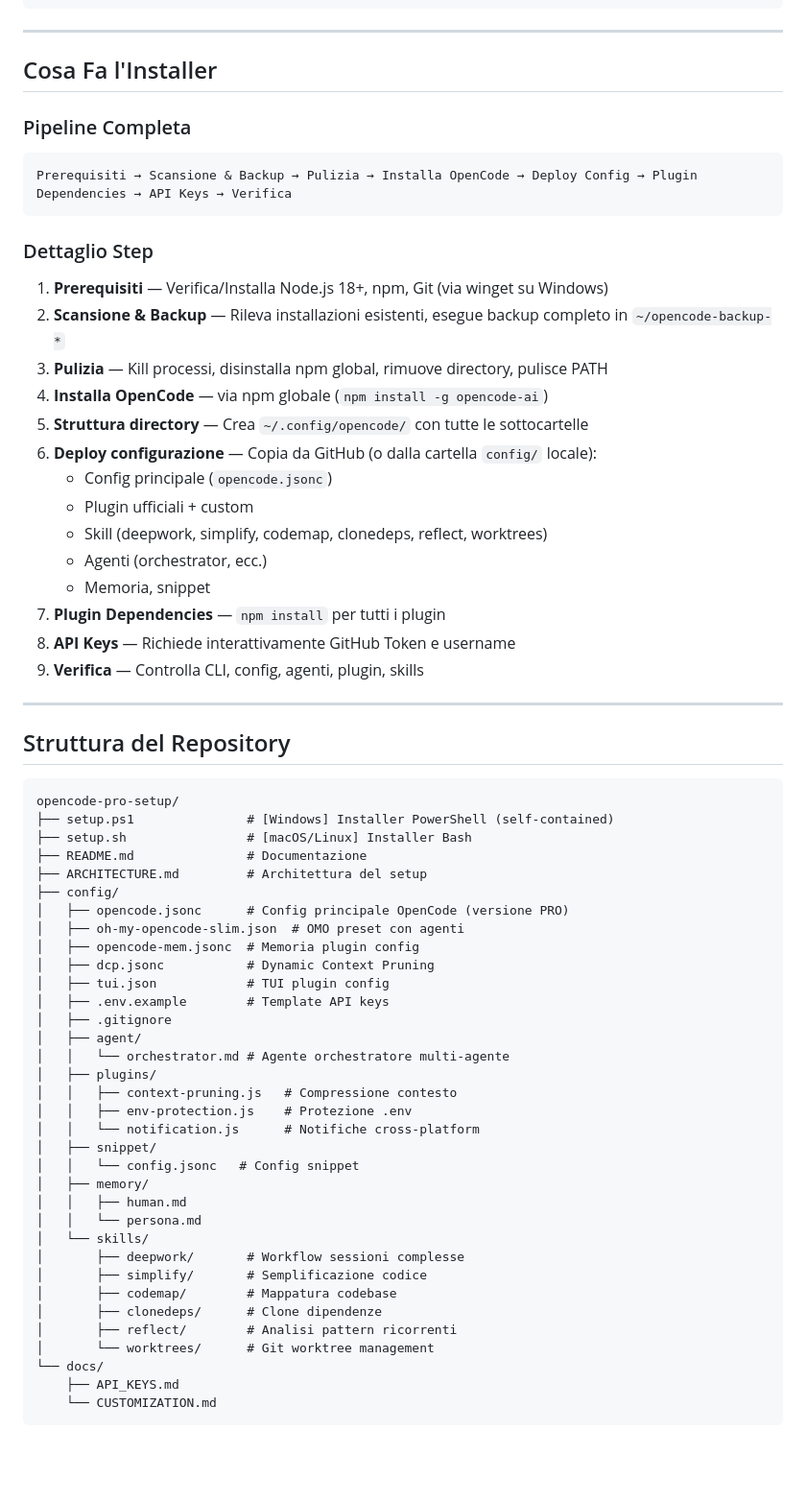
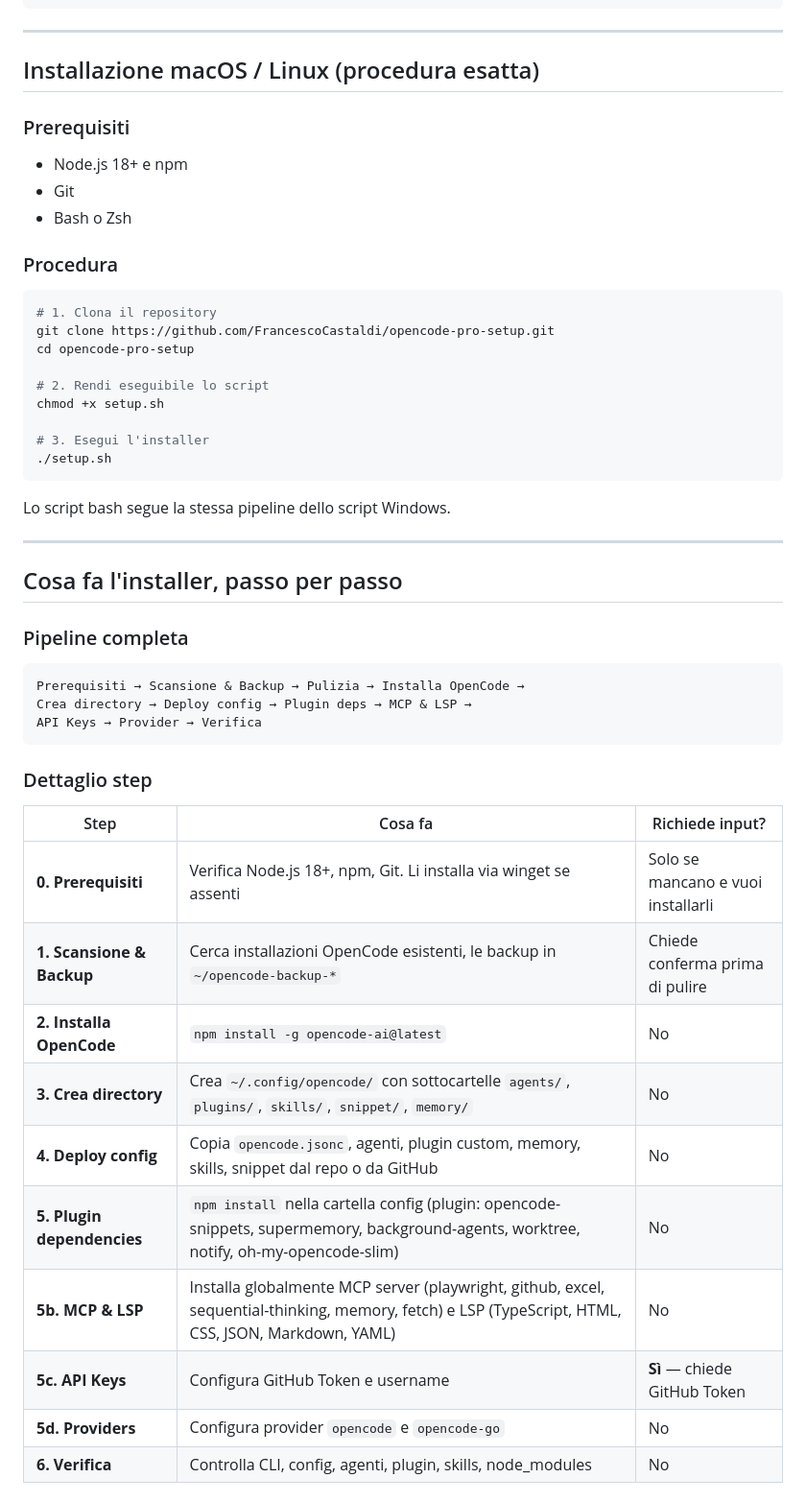
Before and after one commit to FrancescoCastaldi/opencode-pro-setup, a Markdown page: README.md, the part around one of its changes. Shown at 96% size. GitHub-like rendering; blank space fills up the shorter version.

````diff
--- a/README.md
+++ b/README.md
@@ -71,67 +88,54 @@ chmod +x setup.sh
 
 ---
 
-## Cosa Fa l'Installer
+## Installazione macOS / Linux (procedura esatta)
 
-### Pipeline Completa
+### Prerequisiti
 
-```
-Prerequisiti → Scansione & Backup → Pulizia → Installa OpenCode → Deploy Config → Plugin Dependencies → API Keys → Verifica
+- Node.js 18+ e npm
+- Git
+- Bash o Zsh
+
+### Procedura
+
+```bash
+# 1. Clona il repository
+git clone https://github.com/FrancescoCastaldi/opencode-pro-setup.git
+cd opencode-pro-setup
+
+# 2. Rendi eseguibile lo script
+chmod +x setup.sh
+
+# 3. Esegui l'installer
+./setup.sh
 ```
 
-### Dettaglio Step
-
-1. **Prerequisiti** — Verifica/Installa Node.js 18+, npm, Git (via winget su Windows)
-2. **Scansione & Backup** — Rileva installazioni esistenti, esegue backup completo in `~/opencode-backup-*`
-3. **Pulizia** — Kill processi, disinstalla npm global, rimuove directory, pulisce PATH
-4. **Installa OpenCode** — via npm globale (`npm install -g opencode-ai`)
-5. **Struttura directory** — Crea `~/.config/opencode/` con tutte le sottocartelle
-6. **Deploy configurazione** — Copia da GitHub (o dalla cartella `config/` locale):
-   - Config principale (`opencode.jsonc`)
-   - Plugin ufficiali + custom
-   - Skill (deepwork, simplify, codemap, clonedeps, reflect, worktrees)
-   - Agenti (orchestrator, ecc.)
-   - Memoria, snippet
-7. **Plugin Dependencies** — `npm install` per tutti i plugin
-8. **API Keys** — Richiede interattivamente GitHub Token e username
-9. **Verifica** — Controlla CLI, config, agenti, plugin, skills
+Lo script bash segue la stessa pipeline dello script Windows.
 
 ---
 
-## Struttura del Repository
+## Cosa fa l'installer, passo per passo
+
+### Pipeline completa
 
 ```
-opencode-pro-setup/
-├── setup.ps1               # [Windows] Installer PowerShell (self-contained)
-├── setup.sh                # [macOS/Linux] Installer Bash
-├── README.md               # Documentazione
-├── ARCHITECTURE.md         # Architettura del setup
-├── config/
-│   ├── opencode.jsonc      # Config principale OpenCode (versione PRO)
-│   ├── oh-my-opencode-slim.json  # OMO preset con agenti
-│   ├── opencode-mem.jsonc  # Memoria plugin config
-│   ├── dcp.jsonc           # Dynamic Context Pruning
-│   ├── tui.json            # TUI plugin config
-│   ├── .env.example        # Template API keys
-│   ├── .gitignore
-│   ├── agent/
-│   │   └── orchestrator.md # Agente orchestratore multi-agente
-│   ├── plugins/
-│   │   ├── context-pruning.js   # Compressione contesto
-│   │   ├── env-protection.js    # Protezione .env
-│   │   └── notification.js      # Notifiche cross-platform
-│   ├── snippet/
-│   │   └── config.jsonc   # Config snippet
-│   ├── memory/
-│   │   ├── human.md
-│   │   └── persona.md
-│   └── skills/
-│       ├── deepwork/       # Workflow sessioni complesse
-│       ├── simplify/       # Semplificazione codice
-│       ├── codemap/        # Mappatura codebase
-│       ├── clonedeps/      # Clone dipendenze
-│       ├── reflect/        # Analisi pattern ricorrenti
-│       └── worktrees/      # Git worktree management
-└── docs/
-    ├── API_KEYS.md
-    └── CUSTOMIZATION.md
+Prerequisiti → Scansione & Backup → Pulizia → Installa OpenCode →
+Crea directory → Deploy config → Plugin deps → MCP & LSP →
+API Keys → Provider → Verifica
+```
+
+### Dettaglio step
+
+| Step | Cosa fa | Richiede input? |
+|------|---------|----------------|
+| **0. Prerequisiti** | Verifica Node.js 18+, npm, Git. Li installa via winget se assenti | Solo se mancano e vuoi installarli |
+| **1. Scansione & Backup** | Cerca installazioni OpenCode esistenti, le backup in `~/opencode-backup-*` | Chiede conferma prima di pulire |
+| **2. Installa OpenCode** | `npm install -g opencode-ai@latest` | No |
+| **3. Crea directory** | Crea `~/.config/opencode/` con sottocartelle `agents/`, `plugins/`, `skills/`, `snippet/`, `memory/` | No |
+| **4. Deploy config** | Copia `opencode.jsonc`, agenti, plugin custom, memory, skills, snippet dal repo o da GitHub | No |
+| **5. Plugin dependencies** | `npm install` nella cartella config (plugin: opencode-snippets, supermemory, background-agents, worktree, notify, oh-my-opencode-slim) | No |
+| **5b. MCP & LSP** | Installa globalmente MCP server (playwright, github, excel, sequential-thinking, memory, fetch) e LSP (TypeScript, HTML, CSS, JSON, Markdown, YAML) | No |
+| **5c. API Keys** | Configura GitHub Token e username | **Sì** — chiede GitHub Token |
+| **5d. Providers** | Configura provider `opencode` e `opencode-go` | No |
+| **6. Verifica** | Controlla CLI, config, agenti, plugin, skills, node_modules | No |
+
````
Also changed, not shown: other parts of README.md (+228 -62 lines).
